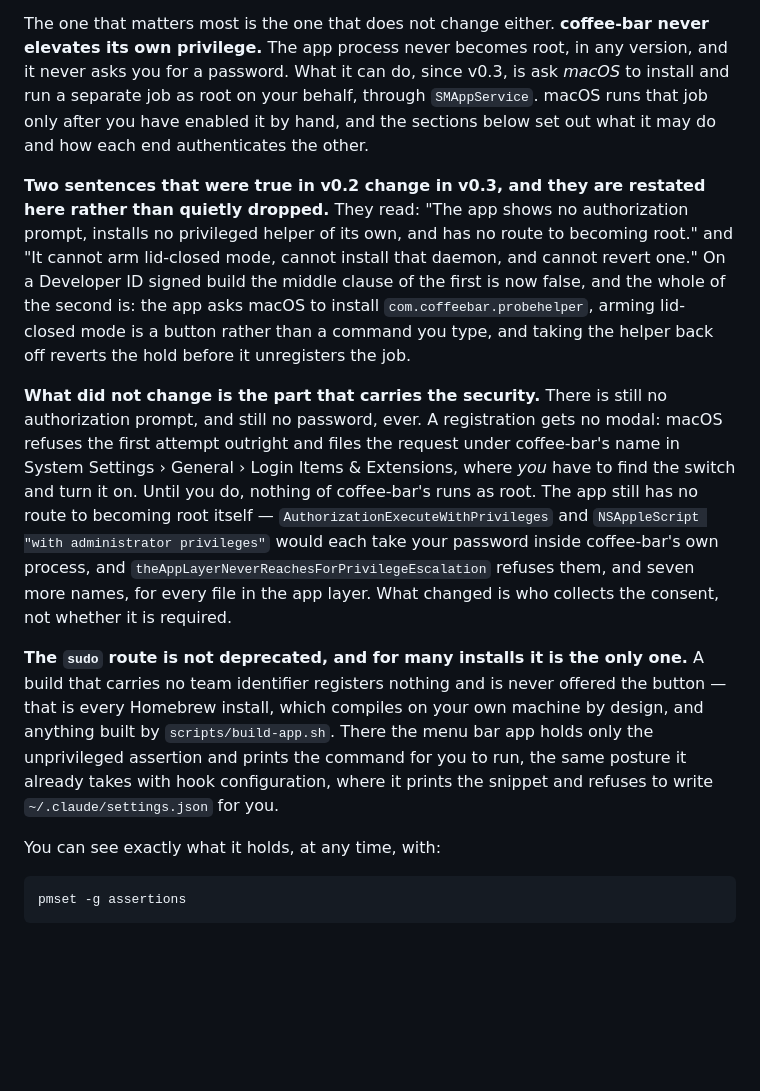
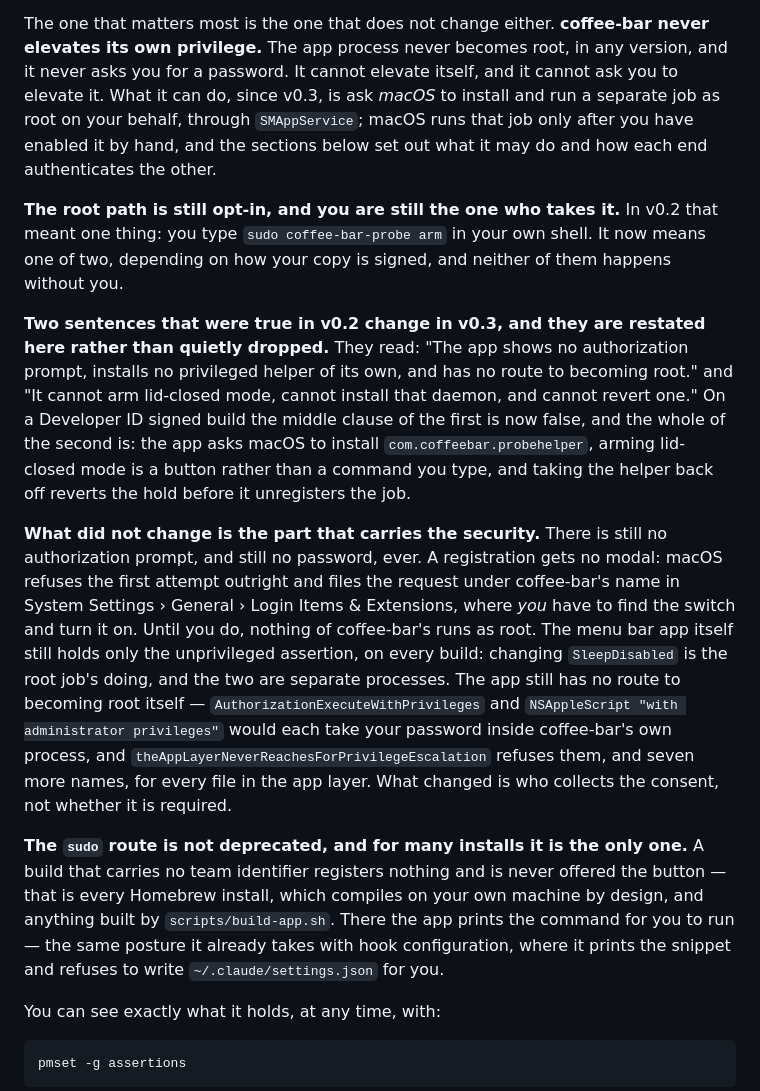
Before and after one commit to ArangoGutierrez/coffee-bar, a Markdown page: SECURITY.md, the part around the change. Rendered like a GitHub page; blank space fills up the shorter version.

Commit message:
docs(security): keep the v0.2 sentences that are still true
Correcting the two false sentences dropped three true ones with them, which is
the failure this section is named for. Restored:

  It cannot elevate itself, and it cannot ask you to elevate it.
  The menu bar app itself still holds only the unprivileged assertion.
  The root path is opt-in, and you are the one who takes it.

All three hold on a signed build. The app process never becomes root, so it
never asks to be made root; the assertion it holds is the unprivileged one and
the root job is a separate process; and enabling the helper in System Settings
is as opt-in as typing the command. The last is restated rather than copied,
because opting in now has two spellings.

Signed-off-by: Carlos Eduardo Arango Gutierrez <eduardoa@nvidia.com>

```diff
--- a/SECURITY.md
+++ b/SECURITY.md
@@ -290,11 +290,16 @@ promise does not change: coffee-bar ships no kernel extension and will not.
 
 The one that matters most is the one that does not change either. **coffee-bar
 never elevates its own privilege.** The app process never becomes root, in any
-version, and it never asks you for a password. What it can do, since v0.3, is
-ask *macOS* to install and run a separate job as root on your behalf, through
-`SMAppService`. macOS runs that job only after you have enabled it by hand, and
-the sections below set out what it may do and how each end authenticates the
-other.
+version, and it never asks you for a password. It cannot elevate itself, and it
+cannot ask you to elevate it. What it can do, since v0.3, is ask *macOS* to
+install and run a separate job as root on your behalf, through `SMAppService`;
+macOS runs that job only after you have enabled it by hand, and the sections
+below set out what it may do and how each end authenticates the other.
+
+**The root path is still opt-in, and you are still the one who takes it.** In
+v0.2 that meant one thing: you type `sudo coffee-bar-probe arm` in your own
+shell. It now means one of two, depending on how your copy is signed, and
+neither of them happens without you.
 
 **Two sentences that were true in v0.2 change in v0.3, and they are restated
 here rather than quietly dropped.** They read: "The app shows no authorization
@@ -311,20 +316,22 @@ authorization prompt, and still no password, ever. A registration gets no modal:
 macOS refuses the first attempt outright and files the request under
 coffee-bar's name in System Settings › General › Login Items & Extensions, where
 *you* have to find the switch and turn it on. Until you do, nothing of
-coffee-bar's runs as root. The app still has no route to becoming root itself —
-`AuthorizationExecuteWithPrivileges` and `NSAppleScript "with administrator
-privileges"` would each take your password inside coffee-bar's own process, and
-`theAppLayerNeverReachesForPrivilegeEscalation` refuses them, and seven more
-names, for every file in the app layer. What changed is who collects the
-consent, not whether it is required.
+coffee-bar's runs as root. The menu bar app itself still holds only the
+unprivileged assertion, on every build: changing `SleepDisabled` is the root
+job's doing, and the two are separate processes. The app still has no route to
+becoming root itself — `AuthorizationExecuteWithPrivileges` and `NSAppleScript
+"with administrator privileges"` would each take your password inside
+coffee-bar's own process, and `theAppLayerNeverReachesForPrivilegeEscalation`
+refuses them, and seven more names, for every file in the app layer. What
+changed is who collects the consent, not whether it is required.
 
 **The `sudo` route is not deprecated, and for many installs it is the only one.**
 A build that carries no team identifier registers nothing and is never offered
 the button — that is every Homebrew install, which compiles on your own machine
-by design, and anything built by `scripts/build-app.sh`. There the menu bar app
-holds only the unprivileged assertion and prints the command for you to run, the
-same posture it already takes with hook configuration, where it prints the
-snippet and refuses to write `~/.claude/settings.json` for you.
+by design, and anything built by `scripts/build-app.sh`. There the app prints
+the command for you to run — the same posture it already takes with hook
+configuration, where it prints the snippet and refuses to write
+`~/.claude/settings.json` for you.
 
 You can see exactly what it holds, at any time, with:
 
```
